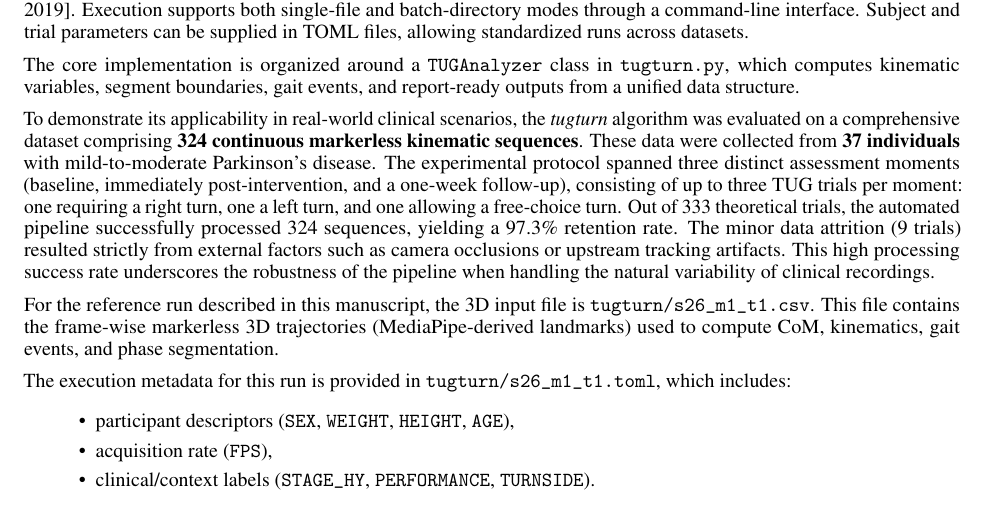
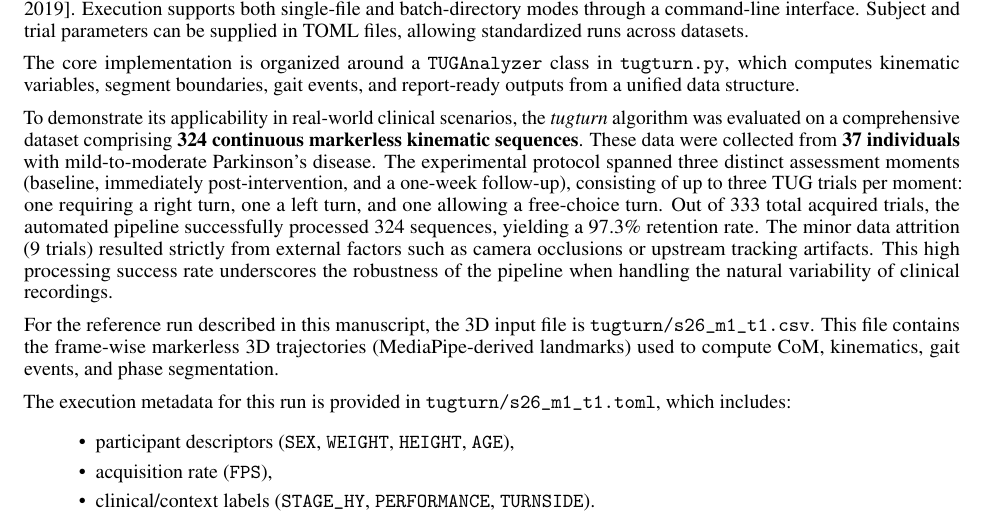
Before and after one commit to paulopreto/tugturn_arxiv, a LaTeX paper (main.tex): part of page 2 of 7, cut so that both start at the same text. Compiled offline with pdfLaTeX.

Commit message:
Updates from Overleaf

```diff
--- a/main.tex
+++ b/main.tex
@@ -71,7 +71,7 @@ The \textit{tugturn} module was designed to address this gap by integrating: (i)
 
 The core implementation is organized around a \texttt{TUGAnalyzer} class in \texttt{tugturn.py}, which computes kinematic variables, segment boundaries, gait events, and report-ready outputs from a unified data structure.
 
-To demonstrate its applicability in real-world clinical scenarios, the \textit{tugturn} algorithm was evaluated on a comprehensive dataset comprising \textbf{324 continuous markerless kinematic sequences}. These data were collected from \textbf{37 individuals} with mild-to-moderate Parkinson's disease. The experimental protocol spanned three distinct assessment moments (baseline, immediately post-intervention, and a one-week follow-up), consisting of up to three TUG trials per moment: one requiring a right turn, one a left turn, and one allowing a free-choice turn. Out of 333 theoretical trials, the automated pipeline successfully processed 324 sequences, yielding a 97.3\% retention rate. The minor data attrition (9 trials) resulted strictly from external factors such as camera occlusions or upstream tracking artifacts. This high processing success rate underscores the robustness of the pipeline when handling the natural variability of clinical recordings.
+To demonstrate its applicability in real-world clinical scenarios, the \textit{tugturn} algorithm was evaluated on a comprehensive dataset comprising \textbf{324 continuous markerless kinematic sequences}. These data were collected from \textbf{37 individuals} with mild-to-moderate Parkinson's disease. The experimental protocol spanned three distinct assessment moments (baseline, immediately post-intervention, and a one-week follow-up), consisting of up to three TUG trials per moment: one requiring a right turn, one a left turn, and one allowing a free-choice turn. Out of 333 total acquired trials, the automated pipeline successfully processed 324 sequences, yielding a 97.3\% retention rate. The minor data attrition (9 trials) resulted strictly from external factors such as camera occlusions or upstream tracking artifacts. This high processing success rate underscores the robustness of the pipeline when handling the natural variability of clinical recordings.
 
 For the reference run described in this manuscript, the 3D input file is
 \texttt{tugturn/s26\_m1\_t1.csv}. This file contains the frame-wise markerless
```
